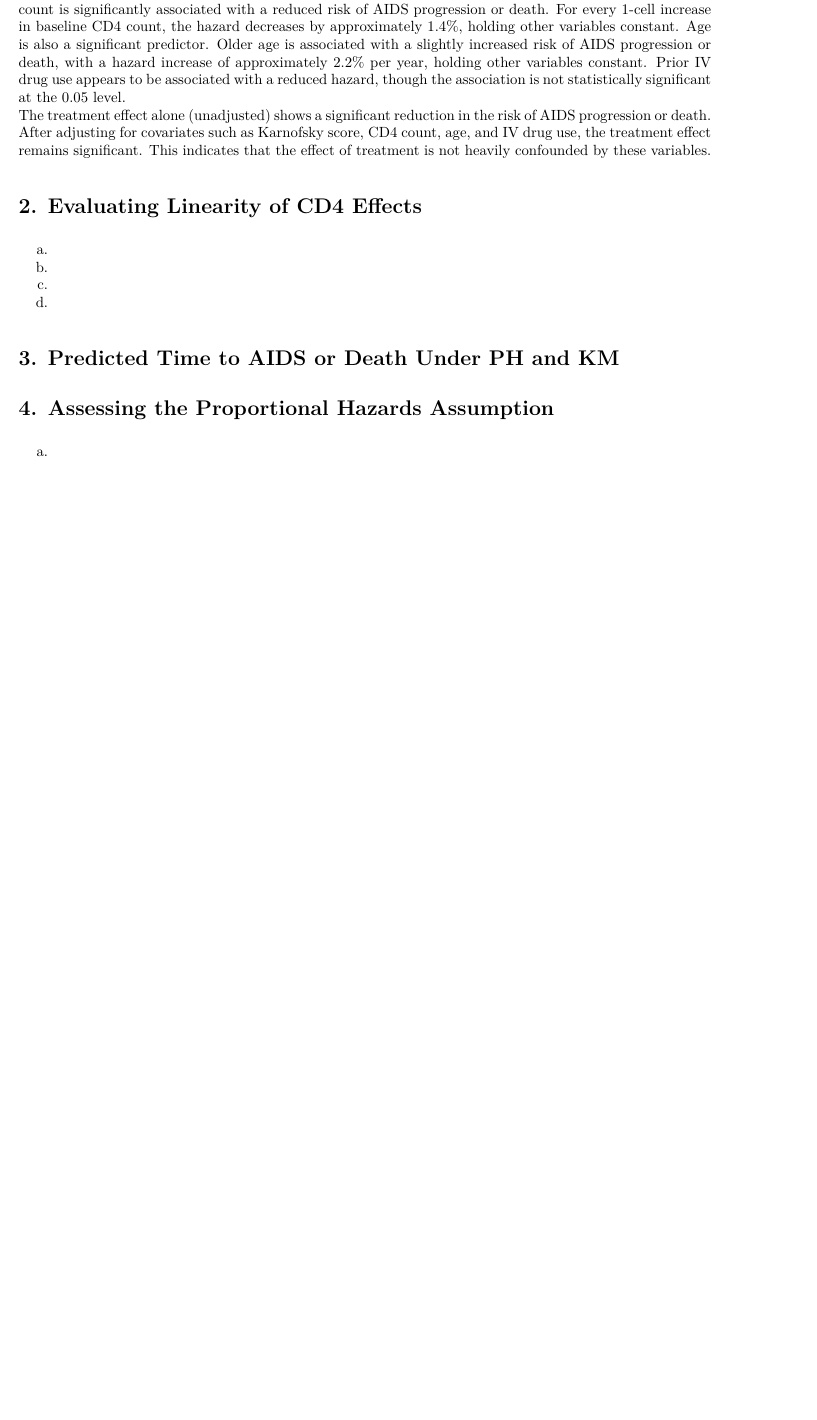
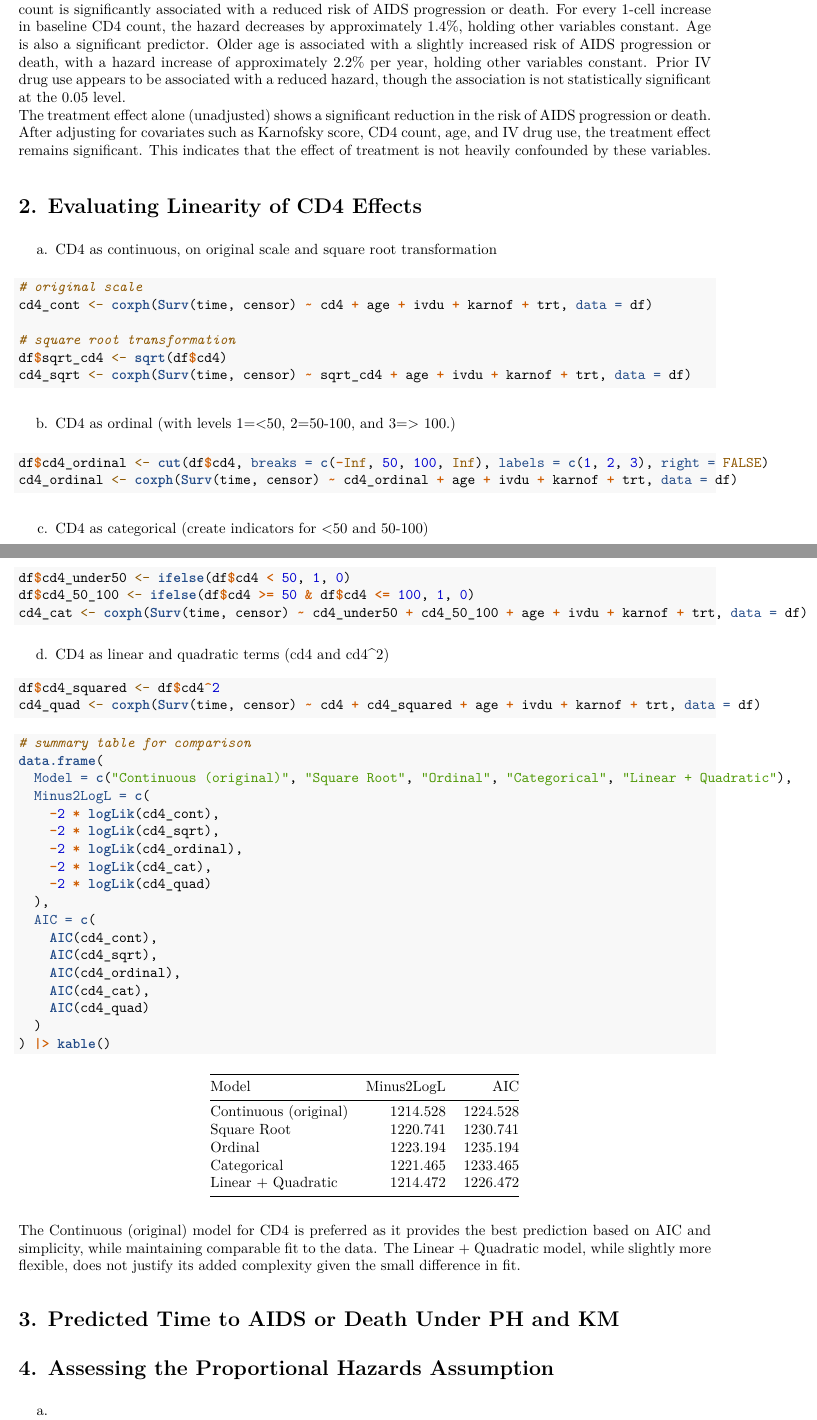
Before and after one commit to yjoyama/p8108_survival_analysis, an R Markdown document (yj2803_hw3.Rmd): part of page 9 of 9 before the commit and two parts of pages 9 and 10 of 10 after it, the two joined at a grey line, cut so that both start at the same text, the shorter picture padded with empty space. The pictures show the output file yj2803_hw3.pdf that the author committed with the source.

Commit message:
linearity

````diff
--- a/yj2803_hw3.Rmd
+++ b/yj2803_hw3.Rmd
@@ -175,11 +175,58 @@ The treatment effect alone (unadjusted) shows a significant reduction in the ris
 
 
 # 2. Evaluating Linearity of CD4 Effects
-a.
-b.
-c.
-d.
+a. CD4 as continuous, on original scale and square root transformation
+```{r}
+# original scale
+cd4_cont <- coxph(Surv(time, censor) ~ cd4 + age + ivdu + karnof + trt, data = df)
 
+# square root transformation
+df$sqrt_cd4 <- sqrt(df$cd4)
+cd4_sqrt <- coxph(Surv(time, censor) ~ sqrt_cd4 + age + ivdu + karnof + trt, data = df)
+```
+
+
+b. CD4 as ordinal (with levels 1=<50, 2=50-100, and 3=> 100.)
+```{r}
+df$cd4_ordinal <- cut(df$cd4, breaks = c(-Inf, 50, 100, Inf), labels = c(1, 2, 3), right = FALSE)
+cd4_ordinal <- coxph(Surv(time, censor) ~ cd4_ordinal + age + ivdu + karnof + trt, data = df)
+```
+
+
+c. CD4 as categorical (create indicators for <50 and 50-100)
+```{r}
+df$cd4_under50 <- ifelse(df$cd4 < 50, 1, 0)
+df$cd4_50_100 <- ifelse(df$cd4 >= 50 & df$cd4 <= 100, 1, 0)
+cd4_cat <- coxph(Surv(time, censor) ~ cd4_under50 + cd4_50_100 + age + ivdu + karnof + trt, data = df)
+```
+
+d. CD4 as linear and quadratic terms (cd4 and cd4^2)
+```{r}
+df$cd4_squared <- df$cd4^2
+cd4_quad <- coxph(Surv(time, censor) ~ cd4 + cd4_squared + age + ivdu + karnof + trt, data = df)
+```
+
+```{r}
+# summary table for comparison
+data.frame(
+  Model = c("Continuous (original)", "Square Root", "Ordinal", "Categorical", "Linear + Quadratic"),
+  Minus2LogL = c(
+    -2 * logLik(cd4_cont),
+    -2 * logLik(cd4_sqrt),
+    -2 * logLik(cd4_ordinal),
+    -2 * logLik(cd4_cat),
+    -2 * logLik(cd4_quad)
+  ),
+  AIC = c(
+    AIC(cd4_cont),
+    AIC(cd4_sqrt),
+    AIC(cd4_ordinal),
+    AIC(cd4_cat),
+    AIC(cd4_quad)
+  )
+) |> kable()
+```
+The Continuous (original) model for CD4 is preferred as it provides the best prediction based on AIC and simplicity, while maintaining comparable fit to the data. The Linear + Quadratic model, while slightly more flexible, does not justify its added complexity given the small difference in fit.
 
 # 3. Predicted Time to AIDS or Death Under PH and KM
 
````
Also changed, not shown: yj2803_hw3.pdf.
